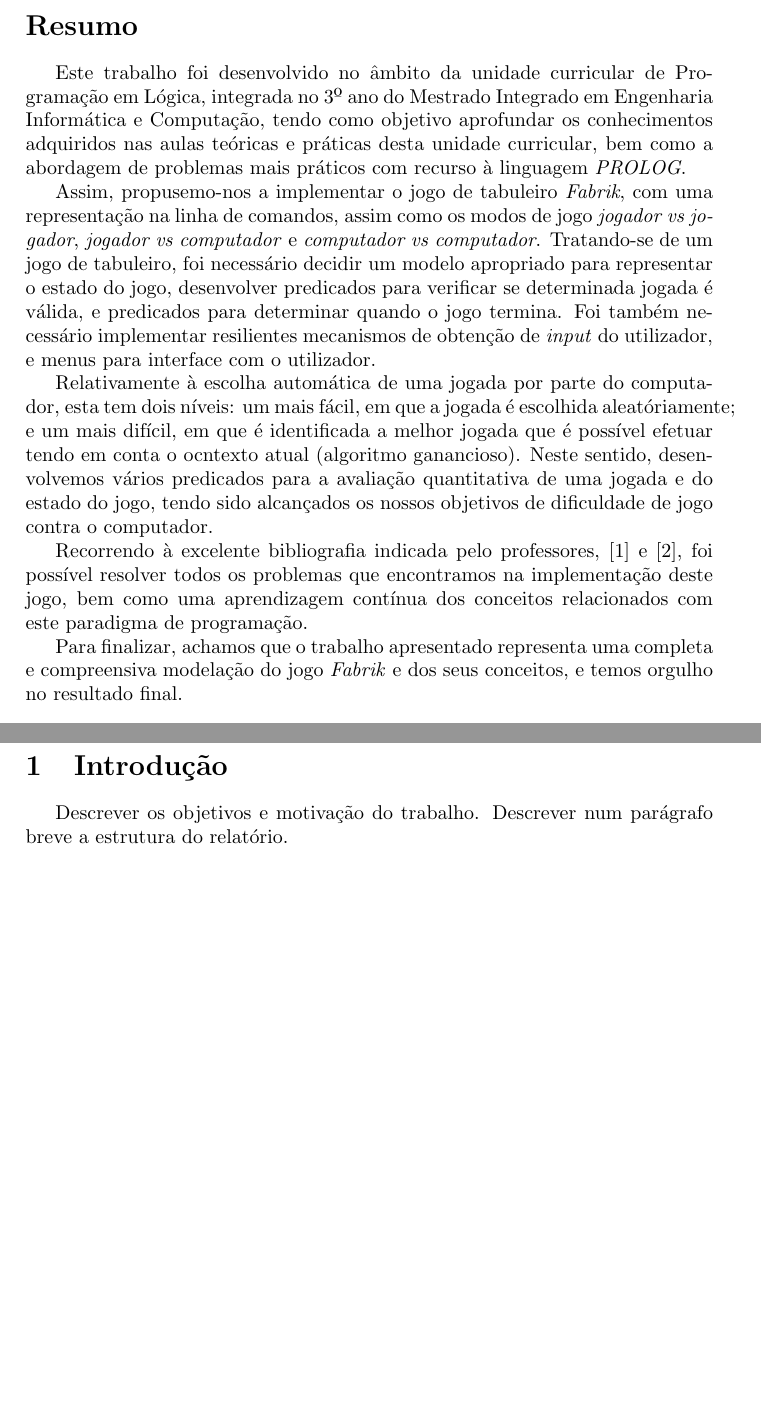
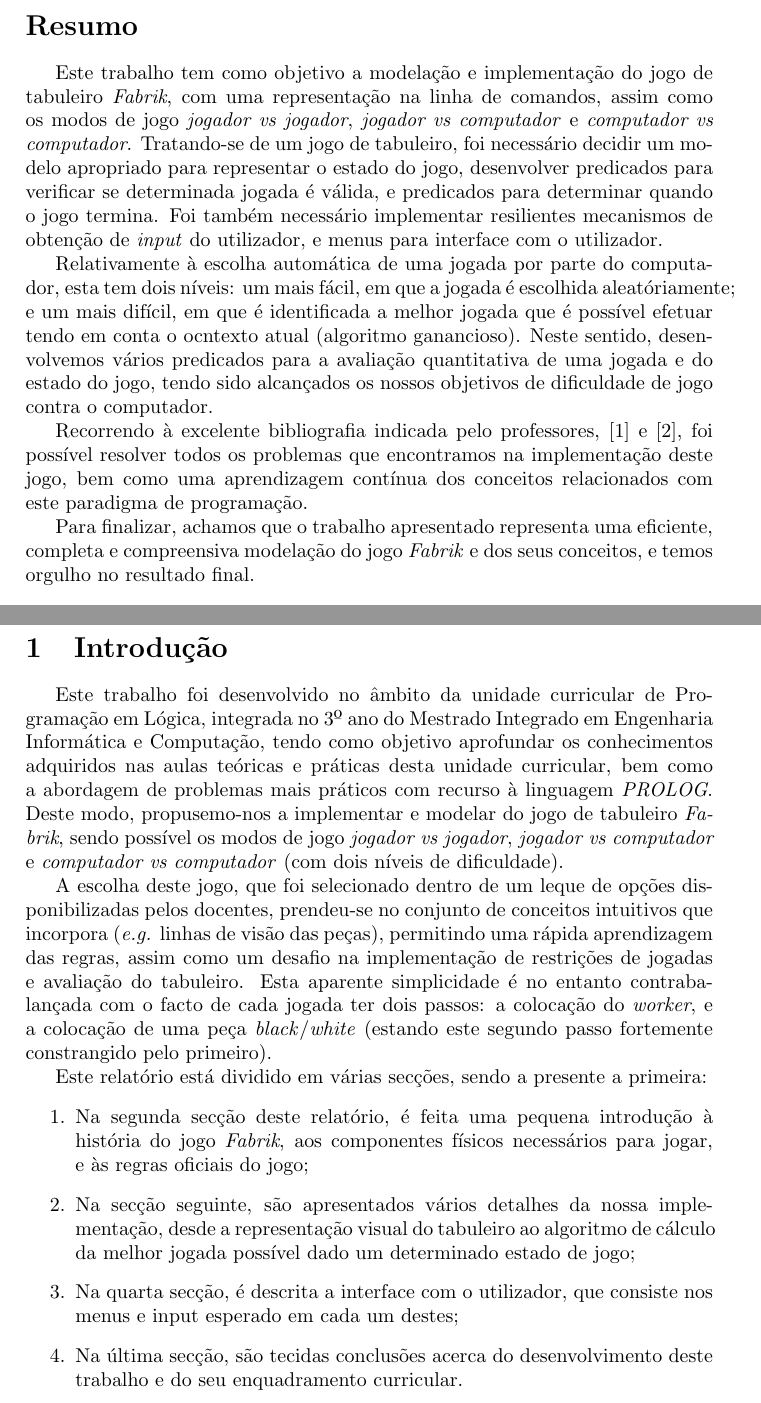
Before and after one commit to EdgarACarneiro/feup-plog, a LaTeX document (Proj1/Report/PLOG_TP1_FINAL_Fabrik_3.tex): two parts of pages 2 and 4 of 20, joined at a grey line, cut so that both start at the same text, the shorter picture padded with empty space. Compiled offline with pdfLaTeX.

Commit message:
introdução

```diff
--- a/Proj1/Report/PLOG_TP1_FINAL_Fabrik_3.tex
+++ b/Proj1/Report/PLOG_TP1_FINAL_Fabrik_3.tex
@@ -64,15 +64,14 @@ Edgar Carneiro - 201503748 \\
 \newpage
 
 \section*{Resumo}
-Este trabalho foi desenvolvido no âmbito da unidade curricular de Programação em Lógica, integrada no 3º ano do Mestrado Integrado em Engenharia Informática e Computação, tendo como objetivo aprofundar os conhecimentos adquiridos nas aulas teóricas e práticas desta unidade curricular, bem como a abordagem de problemas mais práticos com recurso à linguagem \textit{PROLOG}.
 
-Assim, propusemo-nos a implementar o jogo de tabuleiro \textit{Fabrik}, com uma representação na linha de comandos, assim como os modos de jogo \textit{jogador vs jogador}, \textit{jogador vs computador} e \textit{computador vs computador}. Tratando-se de um jogo de tabuleiro, foi necessário decidir um modelo apropriado para representar o estado do jogo, desenvolver predicados para verificar se determinada jogada é válida, e predicados para determinar quando o jogo termina. Foi também necessário implementar resilientes mecanismos de obtenção de \textit{input} do utilizador, e menus para interface com o utilizador.
+Este trabalho tem como objetivo a modelação e implementação do jogo de tabuleiro \textit{Fabrik}, com uma representação na linha de comandos, assim como os modos de jogo \textit{jogador vs jogador}, \textit{jogador vs computador} e \textit{computador vs computador}. Tratando-se de um jogo de tabuleiro, foi necessário decidir um modelo apropriado para representar o estado do jogo, desenvolver predicados para verificar se determinada jogada é válida, e predicados para determinar quando o jogo termina. Foi também necessário implementar resilientes mecanismos de obtenção de \textit{input} do utilizador, e menus para interface com o utilizador.
 
 Relativamente à escolha automática de uma jogada por parte do computador, esta tem dois níveis: um mais fácil, em que a jogada é escolhida aleatóriamente; e um mais difícil, em que é identificada a melhor jogada que é possível efetuar tendo em conta o ocntexto atual (algoritmo ganancioso). Neste sentido, desenvolvemos vários predicados para a avaliação quantitativa de uma jogada e do estado do jogo, tendo sido alcançados os nossos objetivos de dificuldade de jogo contra o computador.
 
 Recorrendo à excelente bibliografia indicada pelo professores, \cite{sterling_shapiro_warren_2010} e \cite{carlsson_fruhwirth_2016}, foi possível resolver todos os problemas que encontramos na implementação deste jogo, bem como uma aprendizagem contínua dos conceitos relacionados com este paradigma de programação.
 
-Para finalizar, achamos que o trabalho apresentado representa uma completa e compreensiva modelação do jogo \textit{Fabrik} e dos seus conceitos, e temos orgulho no resultado final.
+Para finalizar, achamos que o trabalho apresentado representa uma eficiente, completa e compreensiva modelação do jogo \textit{Fabrik} e dos seus conceitos, e temos orgulho no resultado final.
 
 \newpage
 
@@ -89,7 +88,17 @@ Para finalizar, achamos que o trabalho apresentado representa uma completa e com
 %%%%%%%%%%%%%%%%%%%%%%%%%%
 \section{Introdução}
 
-Descrever os objetivos e motivação do trabalho. Descrever num parágrafo breve a estrutura do relatório.
+Este trabalho foi desenvolvido no âmbito da unidade curricular de Programação em Lógica, integrada no 3º ano do Mestrado Integrado em Engenharia Informática e Computação, tendo como objetivo aprofundar os conhecimentos adquiridos nas aulas teóricas e práticas desta unidade curricular, bem como a abordagem de problemas mais práticos com recurso à linguagem \textit{PROLOG}. Deste modo, propusemo-nos a implementar e modelar do jogo de tabuleiro \textit{Fabrik}, sendo possível os modos de jogo \textit{jogador vs jogador}, \textit{jogador vs computador} e \textit{computador vs computador} (com dois níveis de dificuldade).
+
+A escolha deste jogo, que foi selecionado dentro de um leque de opções disponibilizadas pelos docentes, prendeu-se no conjunto de conceitos intuitivos que incorpora (\textit{e.g.} linhas de visão das peças), permitindo uma rápida aprendizagem das regras, assim como um desafio na implementação de restrições de jogadas e avaliação do tabuleiro. Esta aparente simplicidade é no entanto contrabalançada com o facto de cada jogada ter dois passos: a colocação do \textit{worker}, e a colocação de uma peça \textit{black}/\textit{white} (estando este segundo passo fortemente constrangido pelo primeiro).
+
+Este relatório está dividido em várias secções, sendo a presente a primeira:
+\begin{enumerate}
+\item Na segunda secção deste relatório, é feita uma pequena introdução à história do jogo \textit{Fabrik}, aos componentes físicos necessários para jogar, e às regras oficiais do jogo;
+\item Na secção seguinte, são apresentados vários detalhes da nossa implementação, desde a representação visual do tabuleiro ao algoritmo de cálculo da melhor jogada possível dado um determinado estado de jogo;
+\item Na quarta secção, é descrita a interface com o utilizador, que consiste nos menus e input esperado em cada um destes;
+\item Na última secção, são tecidas conclusões acerca do desenvolvimento deste trabalho e do seu enquadramento curricular.
+\end{enumerate}
 
 \newpage
 
```
Also changed, not shown: 1 other file.
